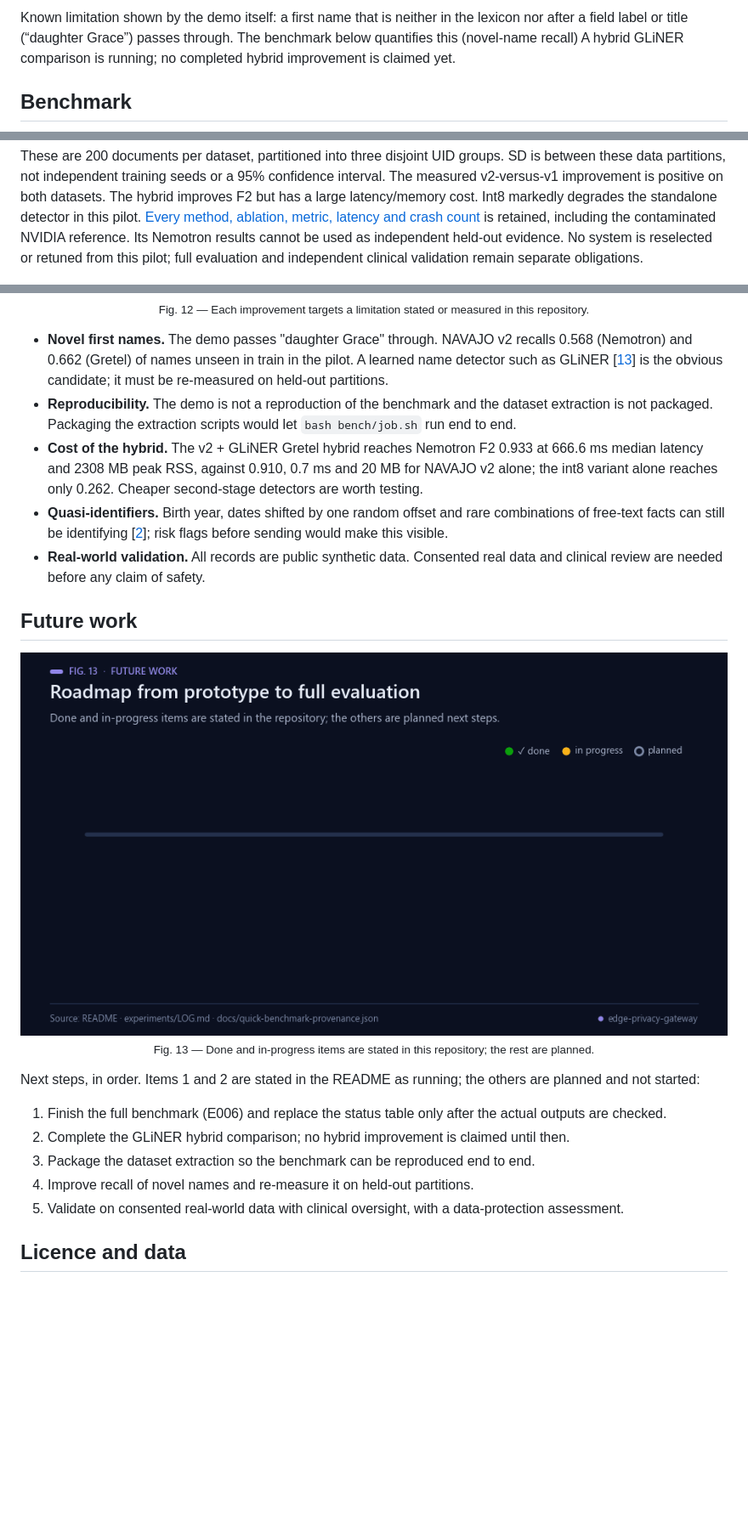
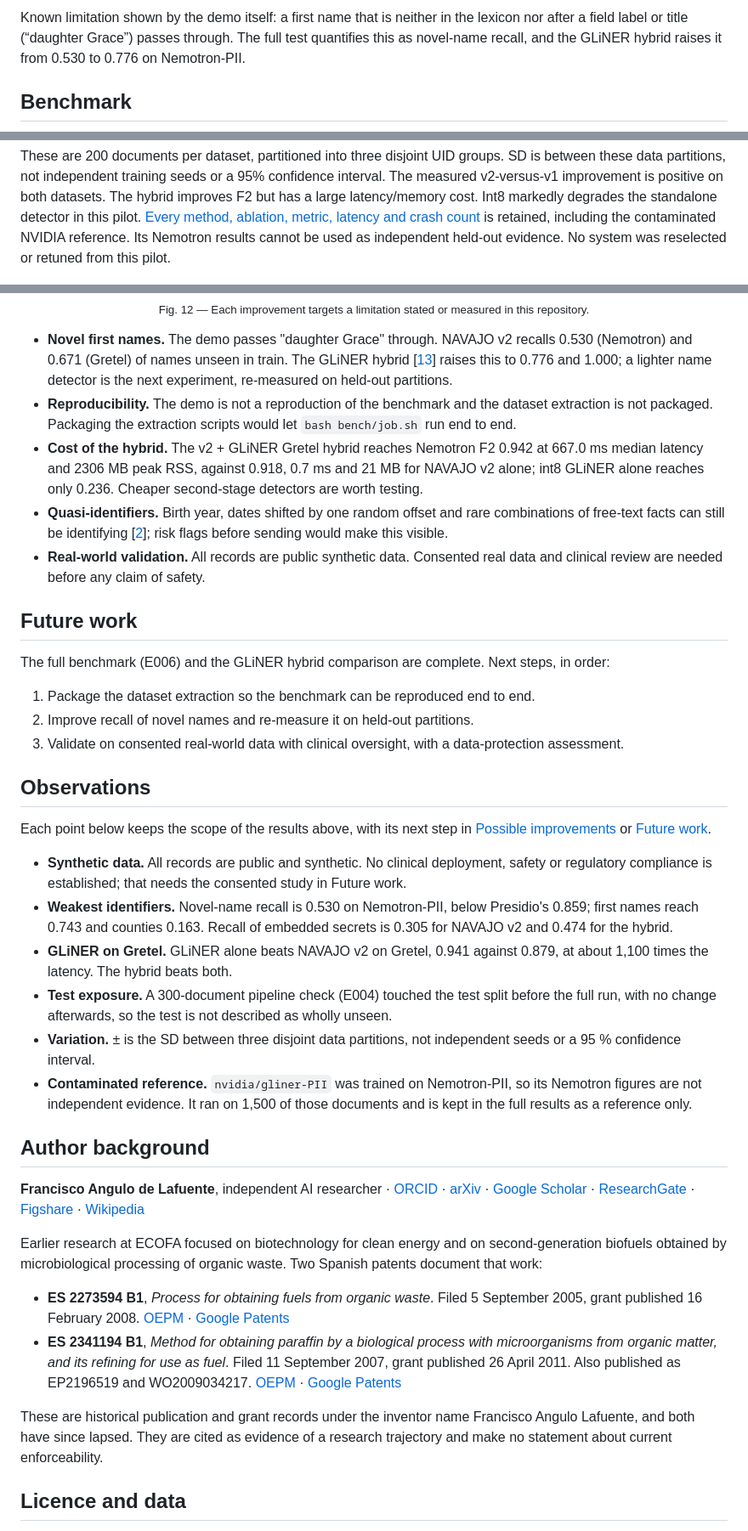
Before and after one commit to Agnuxo1/edge-privacy-gateway, a Markdown page: README.md, 3 parts joined by grey strips. Shown at 85% size. Drawn GitHub-style; blank space fills up the shorter version.

```diff
--- a/README.md
+++ b/README.md
@@ -72,7 +93,7 @@ What the demo does (`demo/gateway.py`):
 <p align="center"><img src="docs/readme/06-live-example.gif" alt="A synthetic caregiver note and its masked version, with the first name Grace left visible" width="100%"><br><sub>Fig. 5 — Real output of the gateway on the synthetic note; 'Grace' is the limitation stated above.</sub></p>
 
 Known limitation shown by the demo itself: a first name that is neither in the lexicon nor after a field label or title
-(“daughter Grace”) passes through. The benchmark below quantifies this (novel-name recall) A hybrid GLiNER comparison is running; no completed hybrid improvement is claimed yet.
+(“daughter Grace”) passes through. The full test quantifies this as novel-name recall, and the GLiNER hybrid raises it from 0.530 to 0.776 on Nemotron-PII.
 
 ## Benchmark
 
@@ -126,8 +157,7 @@ The measured v2-versus-v1 improvement is positive on both datasets. The hybrid i
 but has a large latency/memory cost. Int8 markedly degrades the standalone detector in this
 pilot. [Every method, ablation, metric, latency and crash count](results/quick-20261029.txt)
 is retained, including the contaminated NVIDIA reference. Its Nemotron results cannot be
-used as independent held-out evidence. No system is reselected or retuned from this pilot;
-full evaluation and independent clinical validation remain separate obligations.
+used as independent held-out evidence. No system was reselected or retuned from this pilot.
 
 <p align="center"><img src="docs/readme/11-ablations.gif" alt="Bars with standard deviations: character F2 of NAVAJO v2 and six ablated variants on two datasets" width="100%"><br><sub>Fig. 10 — Exploratory ablations of NAVAJO v2 from the completed pilot. Data: results/quick-20261029.txt.</sub></p>
 
@@ -159,13 +189,13 @@ need its own data-protection assessment and clinical validation.
 
 <p align="center"><img src="docs/readme/13-improvements.gif" alt="Limitations on the left turning into proposed next experiments on the right" width="100%"><br><sub>Fig. 12 — Each improvement targets a limitation stated or measured in this repository.</sub></p>
 
-- **Novel first names.** The demo passes "daughter Grace" through. NAVAJO v2 recalls 0.568 (Nemotron) and 0.662
-  (Gretel) of names unseen in train in the pilot. A learned name detector such as GLiNER [[13](#ref-13)] is the obvious
-  candidate; it must be re-measured on held-out partitions.
+- **Novel first names.** The demo passes "daughter Grace" through. NAVAJO v2 recalls 0.530 (Nemotron) and 0.671
+  (Gretel) of names unseen in train. The GLiNER hybrid [[13](#ref-13)] raises this to 0.776 and 1.000; a lighter name
+  detector is the next experiment, re-measured on held-out partitions.
 - **Reproducibility.** The demo is not a reproduction of the benchmark and the dataset extraction is not packaged.
   Packaging the extraction scripts would let `bash bench/job.sh` run end to end.
-- **Cost of the hybrid.** The v2 + GLiNER Gretel hybrid reaches Nemotron F2 0.933 at 666.6 ms median latency and
-  2308 MB peak RSS, against 0.910, 0.7 ms and 20 MB for NAVAJO v2 alone; the int8 variant alone reaches only 0.262.
+- **Cost of the hybrid.** The v2 + GLiNER Gretel hybrid reaches Nemotron F2 0.942 at 667.0 ms median latency and
+  2306 MB peak RSS, against 0.918, 0.7 ms and 21 MB for NAVAJO v2 alone; int8 GLiNER alone reaches only 0.236.
   Cheaper second-stage detectors are worth testing.
 - **Quasi-identifiers.** Birth year, dates shifted by one random offset and rare combinations of free-text facts
   can still be identifying [[2](#ref-2)]; risk flags before sending would make this visible.
@@ -174,15 +204,35 @@ need its own data-protection assessment and clinical validation.
 
 ## Future work
 
-<p align="center"><img src="docs/readme/14-roadmap.gif" alt="Roadmap with two completed steps, two in progress and two planned" width="100%"><br><sub>Fig. 13 — Done and in-progress items are stated in this repository; the rest are planned.</sub></p>
+The full benchmark (E006) and the GLiNER hybrid comparison are complete. Next steps, in order:
 
-Next steps, in order. Items 1 and 2 are stated in the README as running; the others are planned and not started:
+1. Package the dataset extraction so the benchmark can be reproduced end to end.
+2. Improve recall of novel names and re-measure it on held-out partitions.
+3. Validate on consented real-world data with clinical oversight, with a data-protection assessment.
 
-1. Finish the full benchmark (E006) and replace the status table only after the actual outputs are checked.
-2. Complete the GLiNER hybrid comparison; no hybrid improvement is claimed until then.
-3. Package the dataset extraction so the benchmark can be reproduced end to end.
-4. Improve recall of novel names and re-measure it on held-out partitions.
-5. Validate on consented real-world data with clinical oversight, with a data-protection assessment.
+## Observations
+
+Each point below keeps the scope of the results above, with its next step in [Possible improvements](#possible-improvements) or [Future work](#future-work).
+
+- **Synthetic data.** All records are public and synthetic. No clinical deployment, safety or regulatory compliance is established; that needs the consented study in Future work.
+- **Weakest identifiers.** Novel-name recall is 0.530 on Nemotron-PII, below Presidio's 0.859; first names reach 0.743 and counties 0.163. Recall of embedded secrets is 0.305 for NAVAJO v2 and 0.474 for the hybrid.
+- **GLiNER on Gretel.** GLiNER alone beats NAVAJO v2 on Gretel, 0.941 against 0.879, at about 1,100 times the latency. The hybrid beats both.
+- **Test exposure.** A 300-document pipeline check (E004) touched the test split before the full run, with no change afterwards, so the test is not described as wholly unseen.
+- **Variation.** ± is the SD between three disjoint data partitions, not independent seeds or a 95 % confidence interval.
+- **Contaminated reference.** `nvidia/gliner-PII` was trained on Nemotron-PII, so its Nemotron figures are not independent evidence. It ran on 1,500 of those documents and is kept in the full results as a reference only.
+
+<!-- author-background:start -->
+## Author background
+
+**Francisco Angulo de Lafuente**, independent AI researcher · [ORCID](https://orcid.org/0009-0001-1634-7063) · [arXiv](https://arxiv.org/a/angulodelafuente_f_1.html) · [Google Scholar](https://scholar.google.com/citations?user=6nOpJ9IAAAAJ) · [ResearchGate](https://www.researchgate.net/profile/Francisco-Angulo-Lafuente-3) · [Figshare](https://figshare.com/authors/Francisco_Angulo_de_Lafuente/22601234) · [Wikipedia](https://es.wikipedia.org/wiki/Francisco_Angulo_de_Lafuente)
+
+Earlier research at ECOFA focused on biotechnology for clean energy and on second-generation biofuels obtained by microbiological processing of organic waste. Two Spanish patents document that work:
+
+- **ES 2273594 B1**, *Process for obtaining fuels from organic waste*. Filed 5 September 2005, grant published 16 February 2008. [OEPM](https://www.oepm.es/pdf/ES/0000/000/02/27/35/ES-2273594_B1.pdf) · [Google Patents](https://patents.google.com/patent/ES2273594B1/en)
+- **ES 2341194 B1**, *Method for obtaining paraffin by a biological process with microorganisms from organic matter, and its refining for use as fuel*. Filed 11 September 2007, grant published 26 April 2011. Also published as EP2196519 and WO2009034217. [OEPM](https://www.oepm.es/pdf/ES/0000/000/02/34/11/ES-2341194_B1.pdf) · [Google Patents](https://patents.google.com/patent/ES2341194B1/en)
+
+These are historical publication and grant records under the inventor name Francisco Angulo Lafuente, and both have since lapsed. They are cited as evidence of a research trajectory and make no statement about current enforceability.
+<!-- author-background:end -->
 
 ## Licence and data
 
```
Also changed, not shown: other parts of README.md (+38 -7 lines), experiments/LOG.md (+2 -2 lines), results/full-20261029.md (added, +34 -0 lines), docs/readme/15-full-test.png (added), 3 other files.
